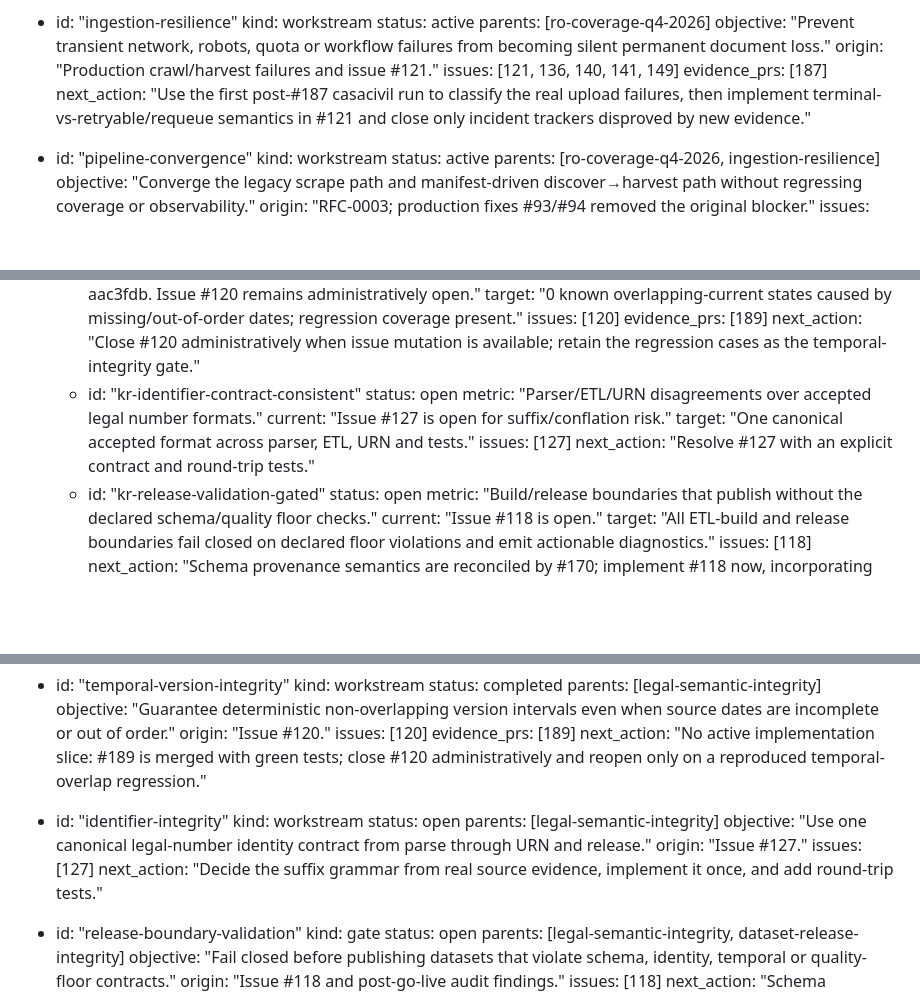
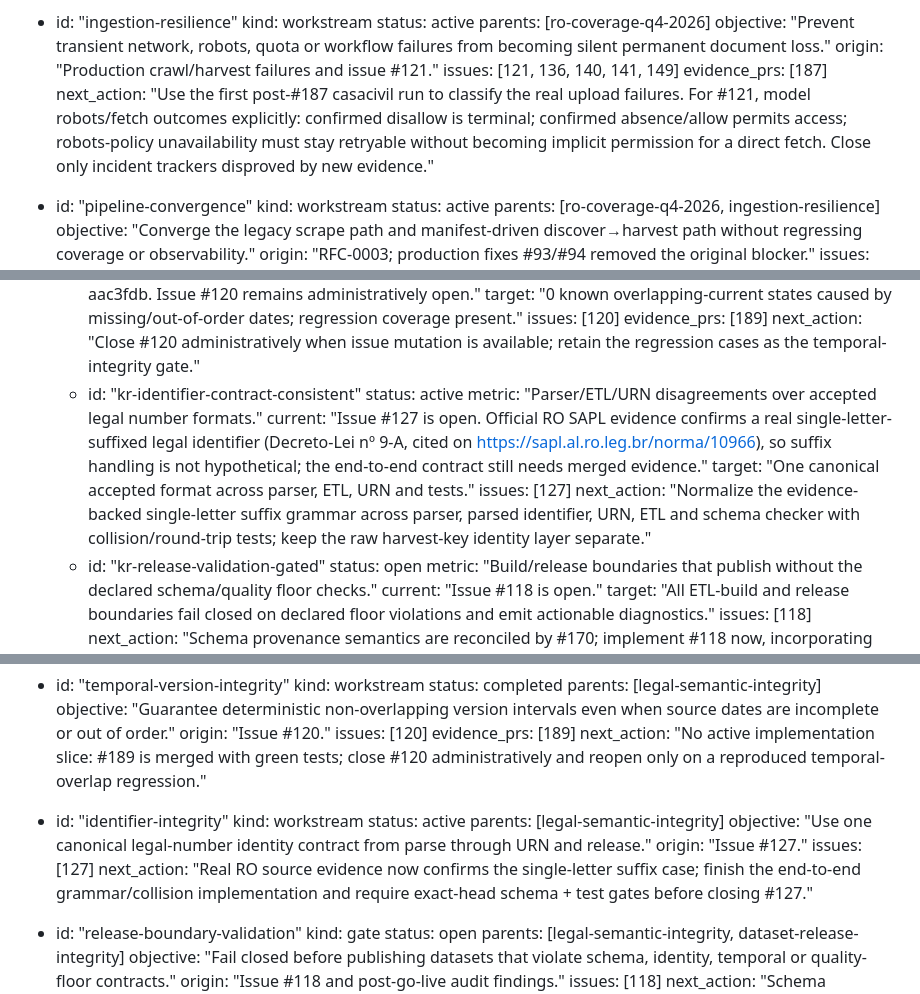
Before and after one commit to franklinbaldo/leizilla, a Markdown page: docs/okf/project-dag.md, 3 parts joined by grey strips. Rendered like a GitHub page; blank space fills up the shorter version.

Commit message:
docs: record identifier evidence and retry policy

```diff
--- a/docs/okf/project-dag.md
+++ b/docs/okf/project-dag.md
@@ -79,7 +79,7 @@ fronts:
     origin: "Production crawl/harvest failures and issue #121."
     issues: [121, 136, 140, 141, 149]
     evidence_prs: [187]
-    next_action: "Use the first post-#187 casacivil run to classify the real upload failures, then implement terminal-vs-retryable/requeue semantics in #121 and close only incident trackers disproved by new evidence."
+    next_action: "Use the first post-#187 casacivil run to classify the real upload failures. For #121, model robots/fetch outcomes explicitly: confirmed disallow is terminal; confirmed absence/allow permits access; robots-policy unavailability must stay retryable without becoming implicit permission for a direct fetch. Close only incident trackers disproved by new evidence."
 
   - id: "pipeline-convergence"
     kind: workstream
@@ -126,12 +126,12 @@ fronts:
         evidence_prs: [189]
         next_action: "Close #120 administratively when issue mutation is available; retain the regression cases as the temporal-integrity gate."
       - id: "kr-identifier-contract-consistent"
-        status: open
+        status: active
         metric: "Parser/ETL/URN disagreements over accepted legal number formats."
-        current: "Issue #127 is open for suffix/conflation risk."
+        current: "Issue #127 is open. Official RO SAPL evidence confirms a real single-letter-suffixed legal identifier (Decreto-Lei nº 9-A, cited on https://sapl.al.ro.leg.br/norma/10966), so suffix handling is not hypothetical; the end-to-end contract still needs merged evidence."
         target: "One canonical accepted format across parser, ETL, URN and tests."
         issues: [127]
-        next_action: "Resolve #127 with an explicit contract and round-trip tests."
+        next_action: "Normalize the evidence-backed single-letter suffix grammar across parser, parsed identifier, URN, ETL and schema checker with collision/round-trip tests; keep the raw harvest-key identity layer separate."
       - id: "kr-release-validation-gated"
         status: open
         metric: "Build/release boundaries that publish without the declared schema/quality floor checks."
@@ -162,12 +162,12 @@ fronts:
 
   - id: "identifier-integrity"
     kind: workstream
-    status: open
+    status: active
     parents: [legal-semantic-integrity]
     objective: "Use one canonical legal-number identity contract from parse through URN and release."
     origin: "Issue #127."
     issues: [127]
-    next_action: "Decide the suffix grammar from real source evidence, implement it once, and add round-trip tests."
+    next_action: "Real RO source evidence now confirms the single-letter suffix case; finish the end-to-end grammar/collision implementation and require exact-head schema + test gates before closing #127."
 
   - id: "release-boundary-validation"
     kind: gate
```
